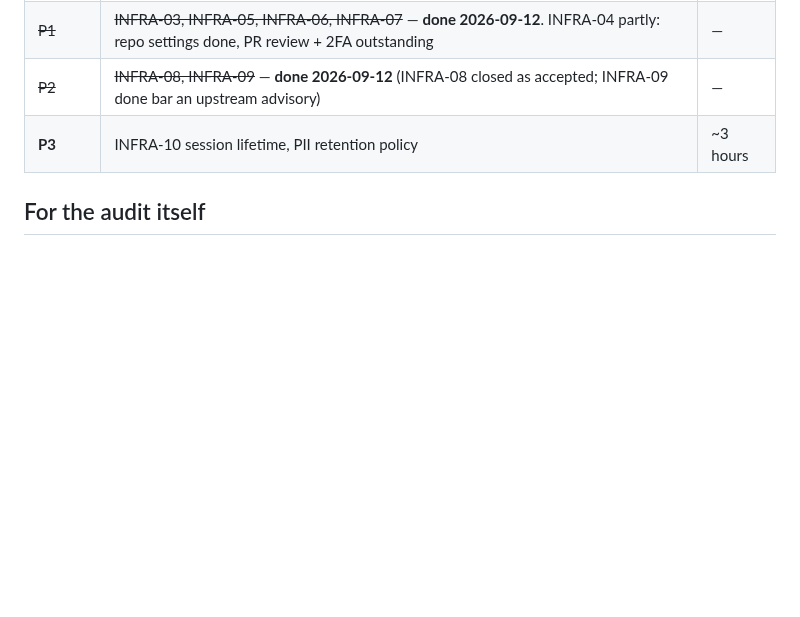
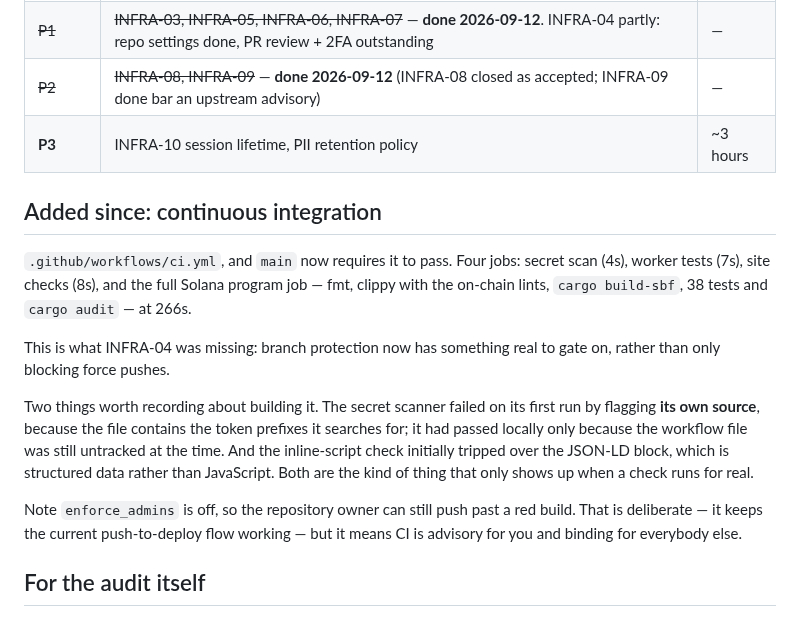
Before and after one commit to solquicks/solquicks, a Markdown page: docs/audits/infra-2026-09-12.md, the part around the change. GitHub-like rendering; blank space fills up the shorter version.

Commit message:
Record CI in the audit
Four jobs, required by branch protection on main. Notes the two self-inflicted
failures found while building it, and that enforce_admins is off, so CI is
binding for everyone except the repository owner.

Co-Authored-By: Claude Opus 5 <noreply@anthropic.com>

```diff
--- a/docs/audits/infra-2026-09-12.md
+++ b/docs/audits/infra-2026-09-12.md
@@ -409,6 +409,27 @@ revoke a wallet's sessions.
 | ~~P2~~ | ~~INFRA-08, INFRA-09~~ — **done 2026-09-12** (INFRA-08 closed as accepted; INFRA-09 done bar an upstream advisory) | — |
 | **P3** | INFRA-10 session lifetime, PII retention policy | ~3 hours |
 
+## Added since: continuous integration
+
+`.github/workflows/ci.yml`, and `main` now requires it to pass. Four jobs:
+secret scan (4s), worker tests (7s), site checks (8s), and the full Solana
+program job — fmt, clippy with the on-chain lints, `cargo build-sbf`, 38 tests
+and `cargo audit` — at 266s.
+
+This is what INFRA-04 was missing: branch protection now has something real to
+gate on, rather than only blocking force pushes.
+
+Two things worth recording about building it. The secret scanner failed on its
+first run by flagging **its own source**, because the file contains the token
+prefixes it searches for; it had passed locally only because the workflow file
+was still untracked at the time. And the inline-script check initially tripped
+over the JSON-LD block, which is structured data rather than JavaScript. Both
+are the kind of thing that only shows up when a check runs for real.
+
+Note `enforce_admins` is off, so the repository owner can still push past a red
+build. That is deliberate — it keeps the current push-to-deploy flow working —
+but it means CI is advisory for you and binding for everybody else.
+
 ## For the audit itself
 
 What a reviewer will ask for that does not exist yet: a written incident response
```
